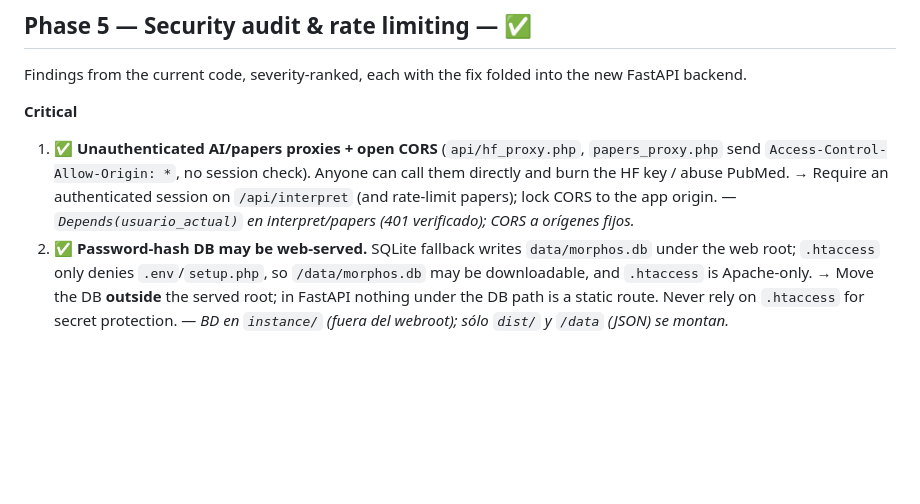
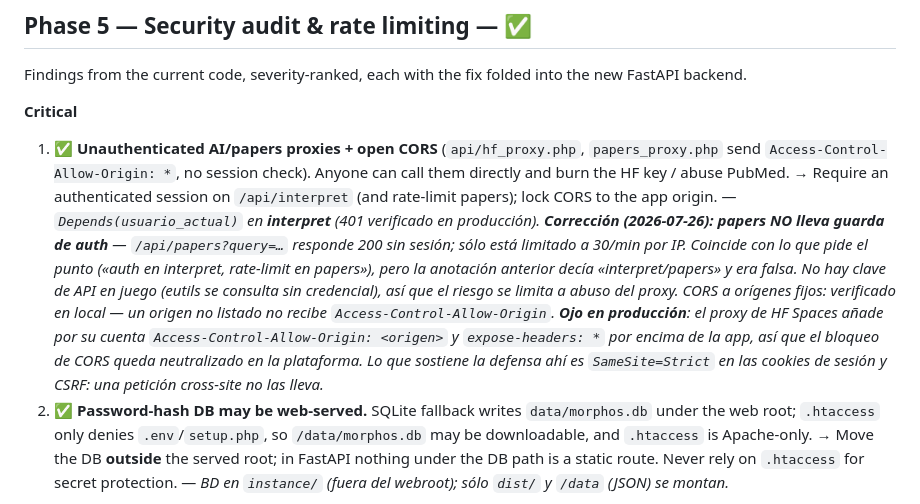
Before and after one commit to josesalazar2025/morphos-v2, a Markdown page: PLAN_MODERNIZACION.md, the part around the change. GitHub-like rendering; blank space fills up the shorter version.

Commit message:
Corregir afirmación falsa sobre la guarda de auth en /api/papers
La auditoría afirmaba «Depends(usuario_actual) en interpret/papers (401
verificado)». Verificado contra el despliegue y en local: papers NO tiene
guarda; /api/papers?query=anemia responde 200 sin sesión. Sólo lo protege el
rate limit de 30/min por IP.

No es una regresión —el punto del plan pedía «auth en interpret, rate-limit en
papers»— pero la anotación de estado sobreafirmaba, y no hay clave de API en
juego (eutils se consulta sin credencial).

Se documenta además que el bloqueo de CORS, correcto en la app (verificado en
local: un origen no listado no recibe ACAO), queda neutralizado en producción
por el proxy de HF Spaces, que añade ACAO y expose-headers por su cuenta. Ahí
la defensa efectiva es SameSite=Strict en las cookies.

Co-Authored-By: Claude Opus 5 <noreply@anthropic.com>

```diff
--- a/PLAN_MODERNIZACION.md
+++ b/PLAN_MODERNIZACION.md
@@ -320,7 +320,16 @@ FastAPI backend.
    send `Access-Control-Allow-Origin: *`, no session check). Anyone can call them directly
    and burn the HF key / abuse PubMed. → Require an authenticated session on `/api/interpret`
    (and rate-limit papers); lock CORS to the app origin.
-   — *`Depends(usuario_actual)` en interpret/papers (401 verificado); CORS a orígenes fijos.*
+   — *`Depends(usuario_actual)` en **interpret** (401 verificado en producción). **Corrección
+   (2026-07-26): papers NO lleva guarda de auth** — `/api/papers?query=…` responde 200 sin
+   sesión; sólo está limitado a 30/min por IP. Coincide con lo que pide el punto («auth en
+   interpret, rate-limit en papers»), pero la anotación anterior decía «interpret/papers» y era
+   falsa. No hay clave de API en juego (eutils se consulta sin credencial), así que el riesgo se
+   limita a abuso del proxy. CORS a orígenes fijos: verificado en local — un origen no listado no
+   recibe `Access-Control-Allow-Origin`. **Ojo en producción**: el proxy de HF Spaces añade por su
+   cuenta `Access-Control-Allow-Origin: <origen>` y `expose-headers: *` por encima de la app, así
+   que el bloqueo de CORS queda neutralizado en la plataforma. Lo que sostiene la defensa ahí es
+   `SameSite=Strict` en las cookies de sesión y CSRF: una petición cross-site no las lleva.*
 2. ✅ **Password-hash DB may be web-served.** SQLite fallback writes `data/morphos.db` under the
    web root; `.htaccess` only denies `.env`/`setup.php`, so `/data/morphos.db` may be
    downloadable, and `.htaccess` is Apache-only. → Move the DB **outside** the served root;
```
